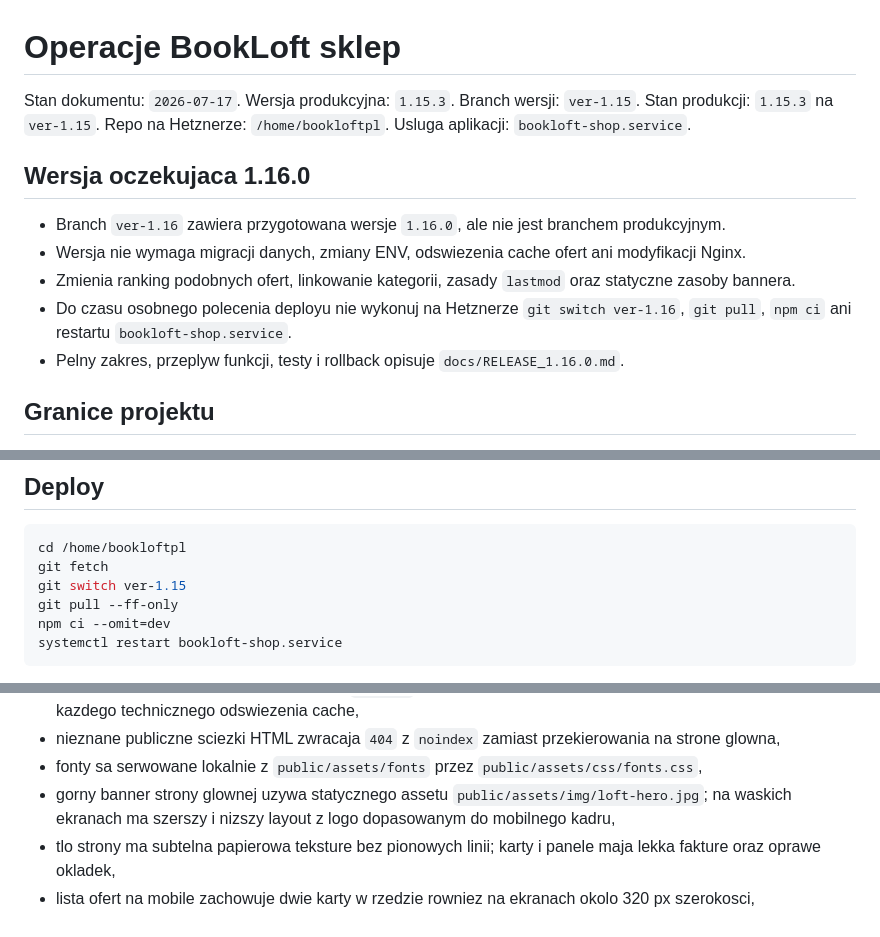
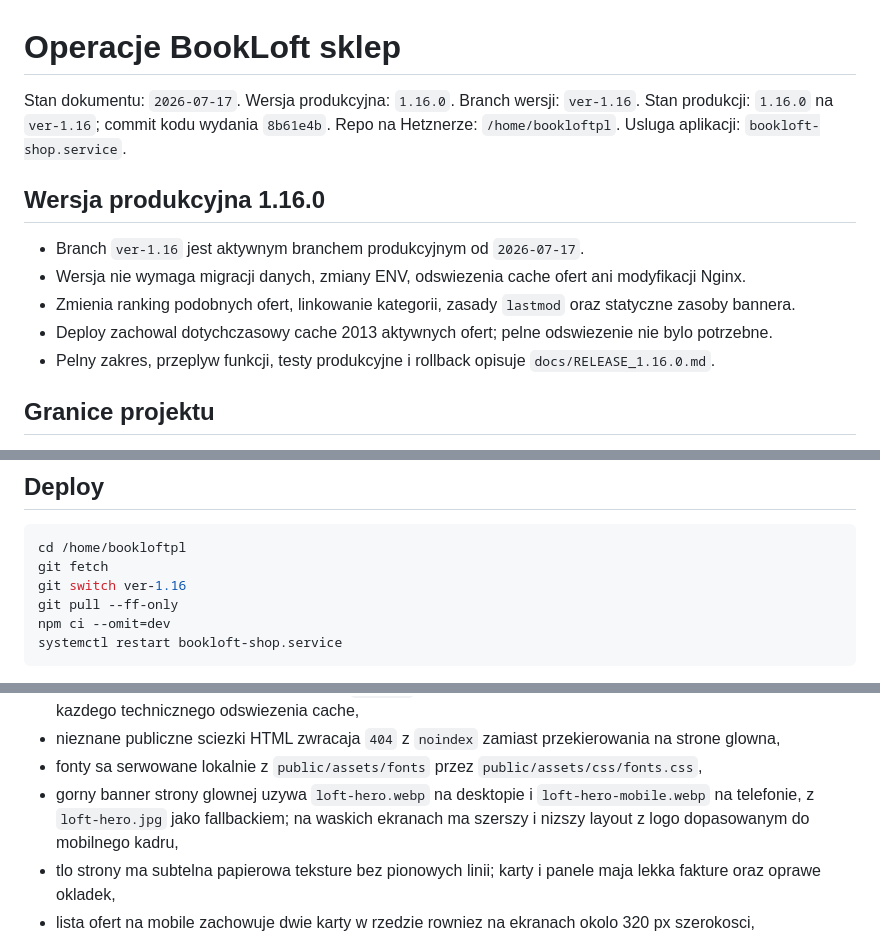
Before and after one commit to MattKaczmarek/bookloftpl, a Markdown page: docs/OPERATIONS.md, 3 parts joined by grey strips. Rendered like a GitHub page.

````diff
--- a/docs/OPERATIONS.md
+++ b/docs/OPERATIONS.md
@@ -1,19 +1,19 @@
 # Operacje BookLoft sklep
 
 Stan dokumentu: `2026-07-17`.
-Wersja produkcyjna: `1.15.3`.
-Branch wersji: `ver-1.15`.
-Stan produkcji: `1.15.3` na `ver-1.15`.
+Wersja produkcyjna: `1.16.0`.
+Branch wersji: `ver-1.16`.
+Stan produkcji: `1.16.0` na `ver-1.16`; commit kodu wydania `8b61e4b`.
 Repo na Hetznerze: `/home/bookloftpl`.
 Usluga aplikacji: `bookloft-shop.service`.
 
-## Wersja oczekujaca 1.16.0
+## Wersja produkcyjna 1.16.0
 
-- Branch `ver-1.16` zawiera przygotowana wersje `1.16.0`, ale nie jest branchem produkcyjnym.
+- Branch `ver-1.16` jest aktywnym branchem produkcyjnym od `2026-07-17`.
 - Wersja nie wymaga migracji danych, zmiany ENV, odswiezenia cache ofert ani modyfikacji Nginx.
 - Zmienia ranking podobnych ofert, linkowanie kategorii, zasady `lastmod` oraz statyczne zasoby bannera.
-- Do czasu osobnego polecenia deployu nie wykonuj na Hetznerze `git switch ver-1.16`, `git pull`, `npm ci` ani restartu `bookloft-shop.service`.
-- Pelny zakres, przeplyw funkcji, testy i rollback opisuje `docs/RELEASE_1.16.0.md`.
+- Deploy zachowal dotychczasowy cache 2013 aktywnych ofert; pelne odswiezenie nie bylo potrzebne.
+- Pelny zakres, przeplyw funkcji, testy produkcyjne i rollback opisuje `docs/RELEASE_1.16.0.md`.
 
 ## Granice projektu
 
@@ -111,7 +111,7 @@ Jesli token wygasnie albo zostanie cofniety, w panelu pojawi sie blad i trzeba p
 ```bash
 cd /home/bookloftpl
 git fetch
-git switch ver-1.15
+git switch ver-1.16
 git pull --ff-only
 npm ci --omit=dev
 systemctl restart bookloft-shop.service
@@ -204,7 +204,7 @@ Oczekiwane publicznie:
 - wpis produktu w sitemap ma jego wlasny `lastmod`, jesli data jest znana; strony agregujace nie dostaja daty kazdego technicznego odswiezenia cache,
 - nieznane publiczne sciezki HTML zwracaja `404` z `noindex` zamiast przekierowania na strone glowna,
 - fonty sa serwowane lokalnie z `public/assets/fonts` przez `public/assets/css/fonts.css`,
-- gorny banner strony glownej uzywa statycznego assetu `public/assets/img/loft-hero.jpg`; na waskich ekranach ma szerszy i nizszy layout z logo dopasowanym do mobilnego kadru,
+- gorny banner strony glownej uzywa `loft-hero.webp` na desktopie i `loft-hero-mobile.webp` na telefonie, z `loft-hero.jpg` jako fallbackiem; na waskich ekranach ma szerszy i nizszy layout z logo dopasowanym do mobilnego kadru,
 - tlo strony ma subtelna papierowa teksture bez pionowych linii; karty i panele maja lekka fakture oraz oprawe okladek,
 - lista ofert na mobile zachowuje dwie karty w rzedzie rowniez na ekranach okolo 320 px szerokosci,
 - listing domyslnie pokazuje najnowsze oferty i ma klientowe oraz serwerowe sortowanie po cenie i tytule; parametr URL `sort` dziala na stronie glownej, w kategoriach i w wynikach wyszukiwania, ale warianty sortowania sa `noindex,follow` i nie trafiaja do sitemap,
````
Also changed, not shown: README.md (+2 -2 lines), docs/RELEASE_1.16.0.md (+10 -5 lines).
